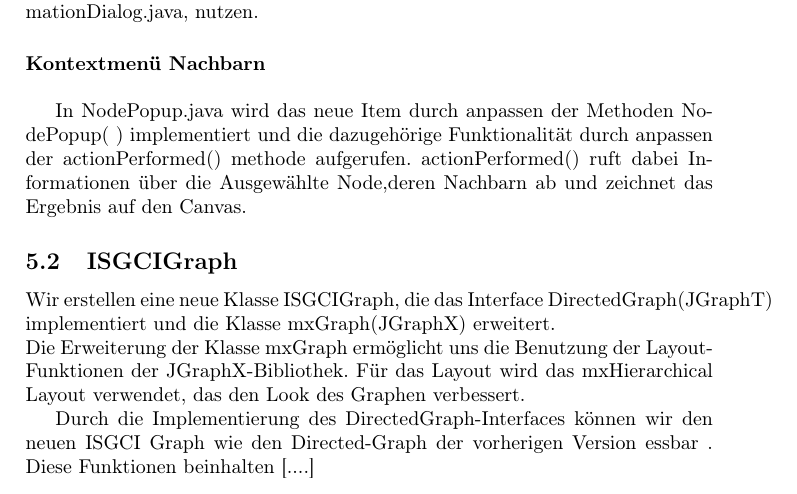
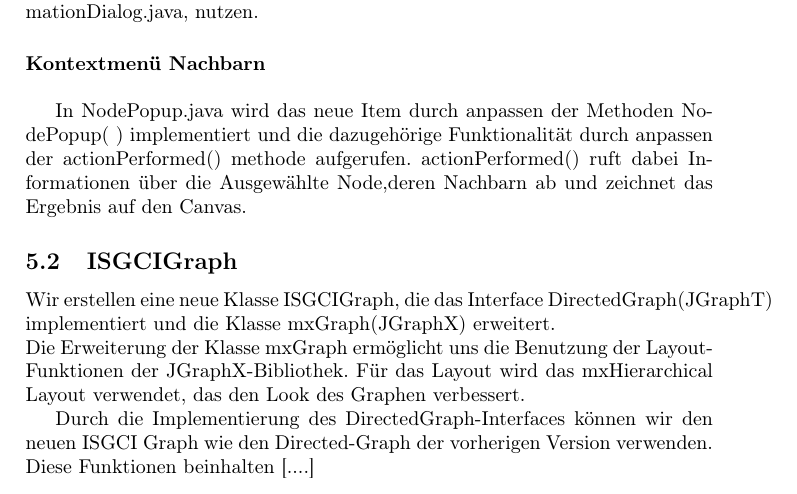
Before and after one commit to SPSS13/SPSS13, a LaTeX document (SDD/ISGCI-JGraphT.tex): part of page 24 of 27, cut so that both start at the same text. Compiled offline with pdfLaTeX.

Commit message:
corrected a tiny little typo in ISGCI-JGraphT.tex

```diff
--- a/SDD/ISGCI-JGraphT.tex
+++ b/SDD/ISGCI-JGraphT.tex
@@ -498,7 +498,7 @@ Wir erstellen eine neue Klasse ISGCIGraph, die das Interface DirectedGraph(JGrap
 Die Erweiterung der Klasse mxGraph ermöglicht uns die Benutzung der Layout-Funktionen der JGraphX-Bibliothek. Für das Layout wird das mxHierarchical Layout verwendet, das den Look des Graphen verbessert.
 
 
-Durch die Implementierung des DirectedGraph-Interfaces können wir den neuen ISGCI Graph wie den Directed-Graph der vorherigen Version essbar . Diese Funktionen beinhalten [....]
+Durch die Implementierung des DirectedGraph-Interfaces können wir den neuen ISGCI Graph wie den Directed-Graph der vorherigen Version verwenden. Diese Funktionen beinhalten [....]
 
 
 
```
